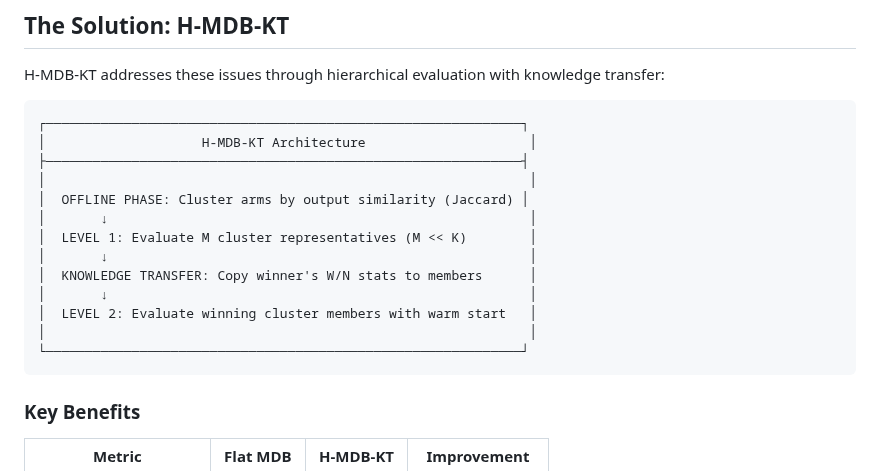
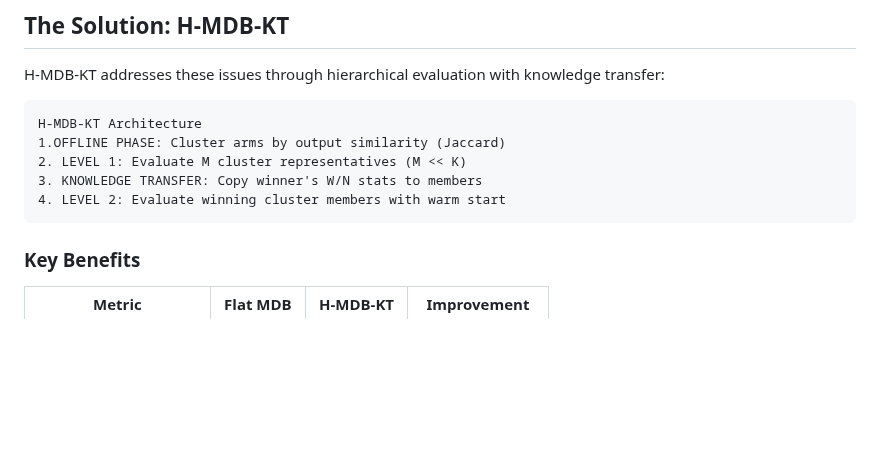
Before and after one commit to malicktb/interleaving-ab-testing, a Markdown page: README.md, the part around the change. Rendered like a GitHub page; blank space fills up the shorter version.

Commit message:
Code organization and clean up

````diff
--- a/README.md
+++ b/README.md
@@ -40,19 +40,11 @@ Evaluating **K candidate rankers** with traditional methods has critical drawbac
 H-MDB-KT addresses these issues through hierarchical evaluation with knowledge transfer:
 
 ```
-┌─────────────────────────────────────────────────────────────┐
-│                    H-MDB-KT Architecture                     │
-├─────────────────────────────────────────────────────────────┤
-│                                                              │
-│  OFFLINE PHASE: Cluster arms by output similarity (Jaccard) │
-│       ↓                                                      │
-│  LEVEL 1: Evaluate M cluster representatives (M << K)        │
-│       ↓                                                      │
-│  KNOWLEDGE TRANSFER: Copy winner's W/N stats to members      │
-│       ↓                                                      │
-│  LEVEL 2: Evaluate winning cluster members with warm start   │
-│                                                              │
-└─────────────────────────────────────────────────────────────┘
+H-MDB-KT Architecture
+1.OFFLINE PHASE: Cluster arms by output similarity (Jaccard)
+2. LEVEL 1: Evaluate M cluster representatives (M << K)
+3. KNOWLEDGE TRANSFER: Copy winner's W/N stats to members
+4. LEVEL 2: Evaluate winning cluster members with warm start
 ```
 
 ### Key Benefits
````
